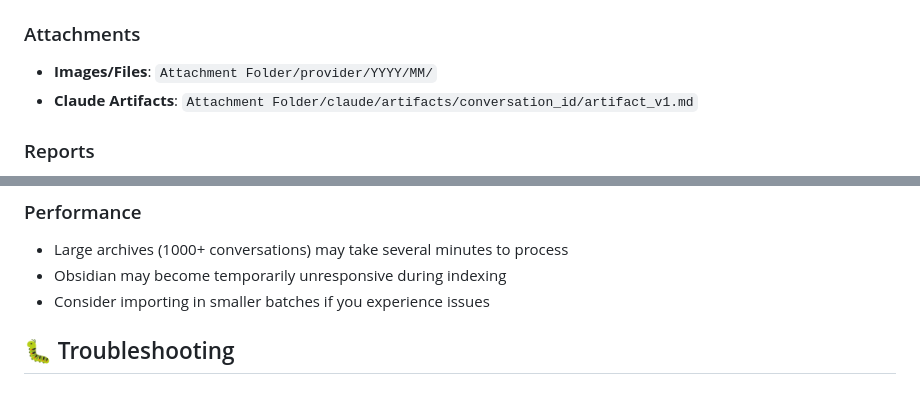
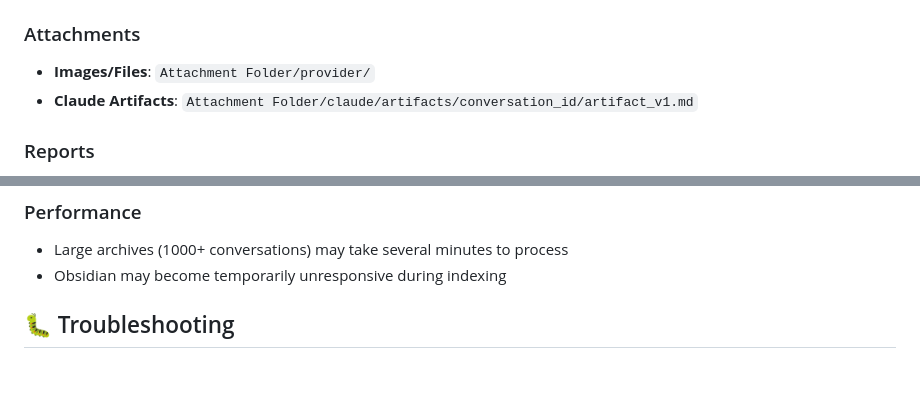
Before and after one commit to Superkikim/nexus-ai-chat-importer, a Markdown page: README.md, 2 parts joined by grey strips. GitHub-like rendering.

```diff
--- a/README.md
+++ b/README.md
@@ -67,7 +67,7 @@ Select ChatGPT or Claude. You can select multiple files - they'll be processed c
 - **Claude**: `Archive Folder/claude/YYYY/MM/conversation-title.md`
 
 ### Attachments
-- **Images/Files**: `Attachment Folder/provider/YYYY/MM/`
+- **Images/Files**: `Attachment Folder/provider/`
 - **Claude Artifacts**: `Attachment Folder/claude/artifacts/conversation_id/artifact_v1.md`
 
 ### Reports
@@ -90,7 +90,6 @@ Currently, Claude exports don't include project association data. This limitatio
 ### Performance
 - Large archives (1000+ conversations) may take several minutes to process
 - Obsidian may become temporarily unresponsive during indexing
-- Consider importing in smaller batches if you experience issues
 
 ## 🐛 Troubleshooting
 
```
